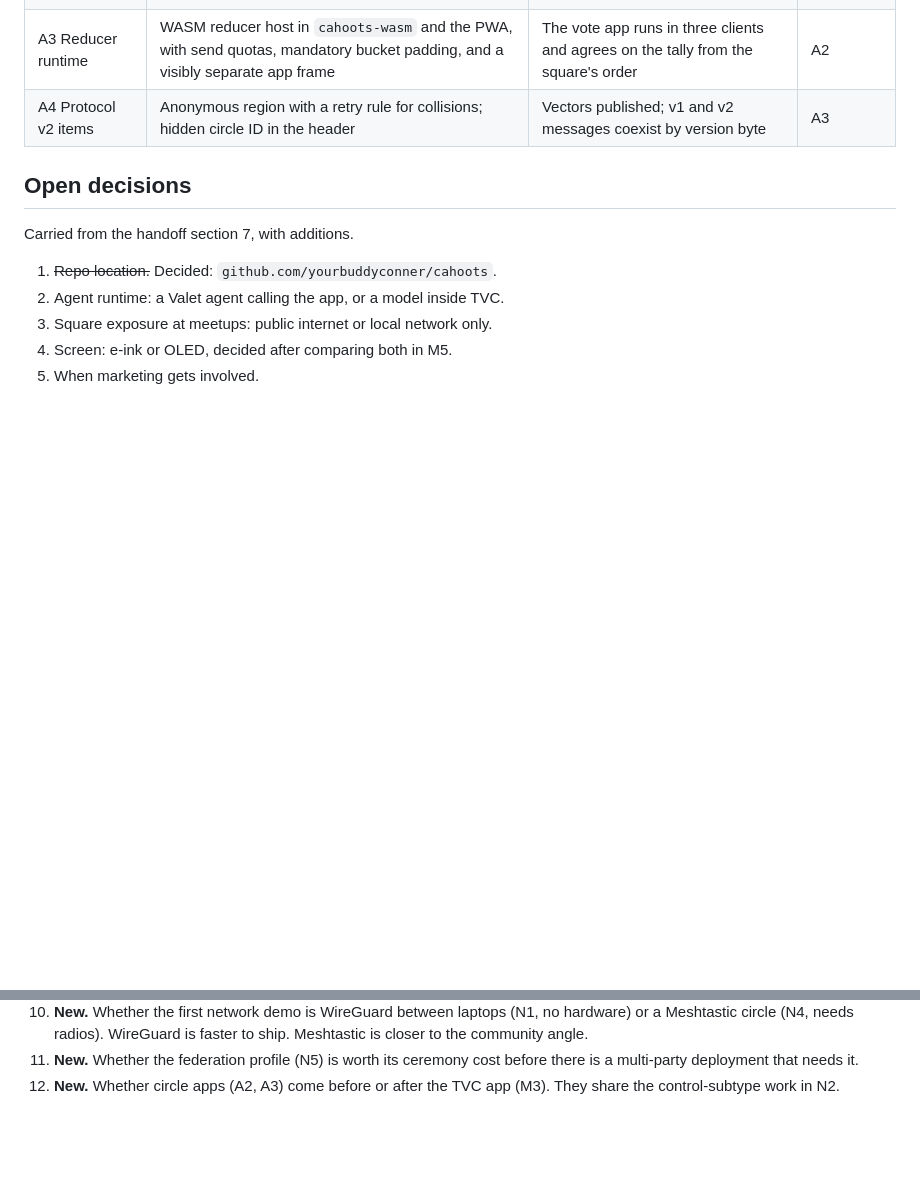
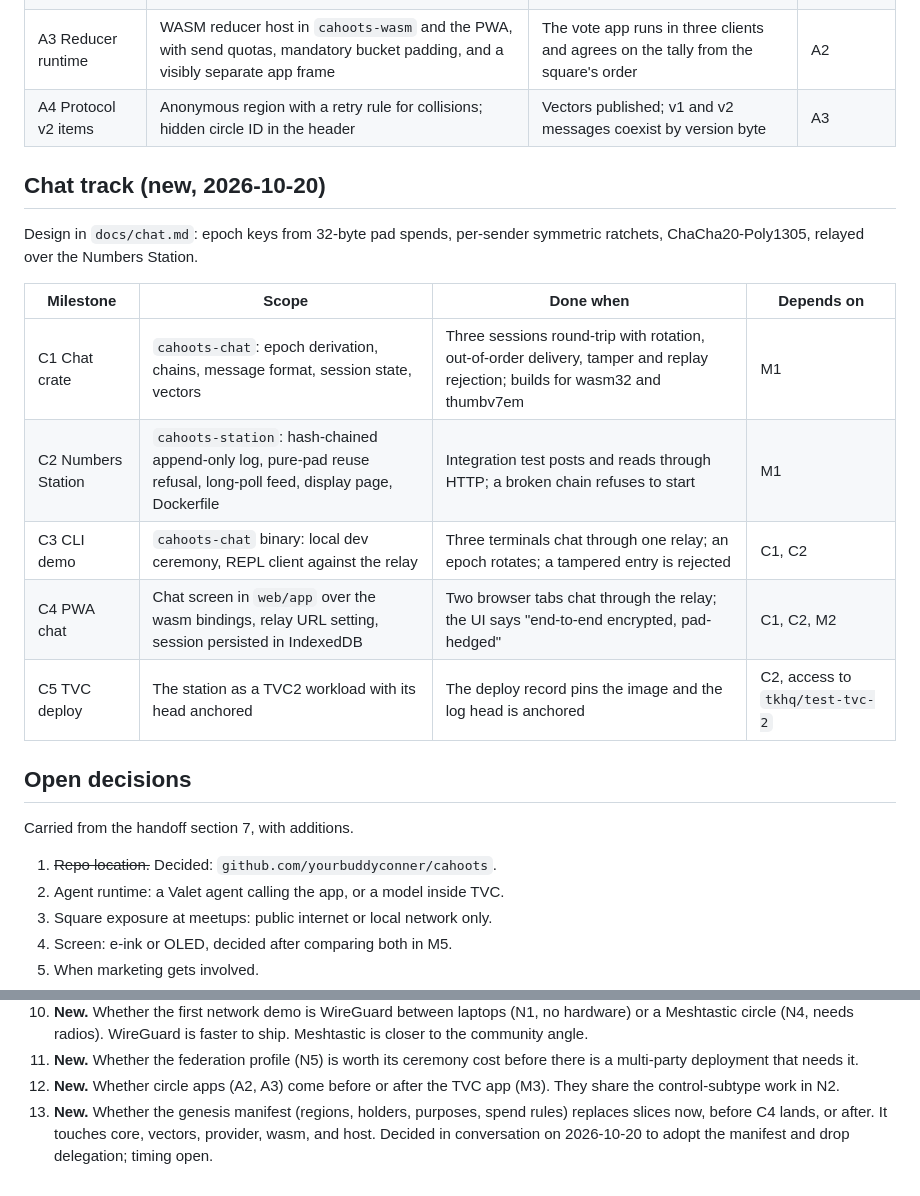
Before and after one commit to yourbuddyconner/cahoots, a Markdown page: docs/plan.md, 2 parts joined by grey strips. Rendered like a GitHub page; blank space fills up the shorter version.

```diff
--- a/docs/plan.md
+++ b/docs/plan.md
@@ -53,6 +53,18 @@ Design in `docs/use-cases.md` section 8.
 | A3 Reducer runtime | WASM reducer host in `cahoots-wasm` and the PWA, with send quotas, mandatory bucket padding, and a visibly separate app frame | The vote app runs in three clients and agrees on the tally from the square's order | A2 |
 | A4 Protocol v2 items | Anonymous region with a retry rule for collisions; hidden circle ID in the header | Vectors published; v1 and v2 messages coexist by version byte | A3 |
 
+## Chat track (new, 2026-10-20)
+
+Design in `docs/chat.md`: epoch keys from 32-byte pad spends, per-sender symmetric ratchets, ChaCha20-Poly1305, relayed over the Numbers Station.
+
+| Milestone | Scope | Done when | Depends on |
+|---|---|---|---|
+| C1 Chat crate | `cahoots-chat`: epoch derivation, chains, message format, session state, vectors | Three sessions round-trip with rotation, out-of-order delivery, tamper and replay rejection; builds for wasm32 and thumbv7em | M1 |
+| C2 Numbers Station | `cahoots-station`: hash-chained append-only log, pure-pad reuse refusal, long-poll feed, display page, Dockerfile | Integration test posts and reads through HTTP; a broken chain refuses to start | M1 |
+| C3 CLI demo | `cahoots-chat` binary: local dev ceremony, REPL client against the relay | Three terminals chat through one relay; an epoch rotates; a tampered entry is rejected | C1, C2 |
+| C4 PWA chat | Chat screen in `web/app` over the wasm bindings, relay URL setting, session persisted in IndexedDB | Two browser tabs chat through the relay; the UI says "end-to-end encrypted, pad-hedged" | C1, C2, M2 |
+| C5 TVC deploy | The station as a TVC2 workload with its head anchored | The deploy record pins the image and the log head is anchored | C2, access to `tkhq/test-tvc-2` |
+
 ## Open decisions
 
 Carried from the handoff section 7, with additions.
@@ -69,3 +81,4 @@ Carried from the handoff section 7, with additions.
 10. **New.** Whether the first network demo is WireGuard between laptops (N1, no hardware) or a Meshtastic circle (N4, needs radios). WireGuard is faster to ship. Meshtastic is closer to the community angle.
 11. **New.** Whether the federation profile (N5) is worth its ceremony cost before there is a multi-party deployment that needs it.
 12. **New.** Whether circle apps (A2, A3) come before or after the TVC app (M3). They share the control-subtype work in N2.
+13. **New.** Whether the genesis manifest (regions, holders, purposes, spend rules) replaces slices now, before C4 lands, or after. It touches core, vectors, provider, wasm, and host. Decided in conversation on 2026-10-20 to adopt the manifest and drop delegation; timing open.
```
Also changed, not shown: README.md (+4 -2 lines).
